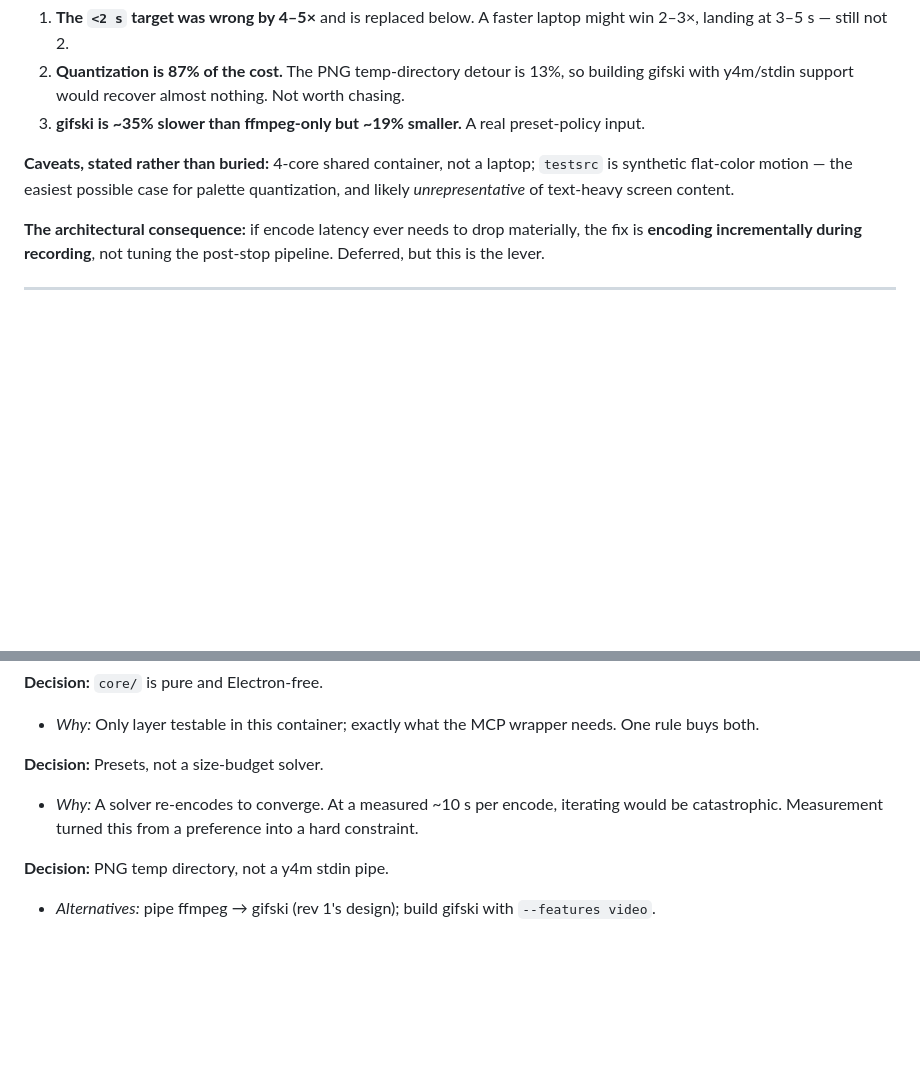
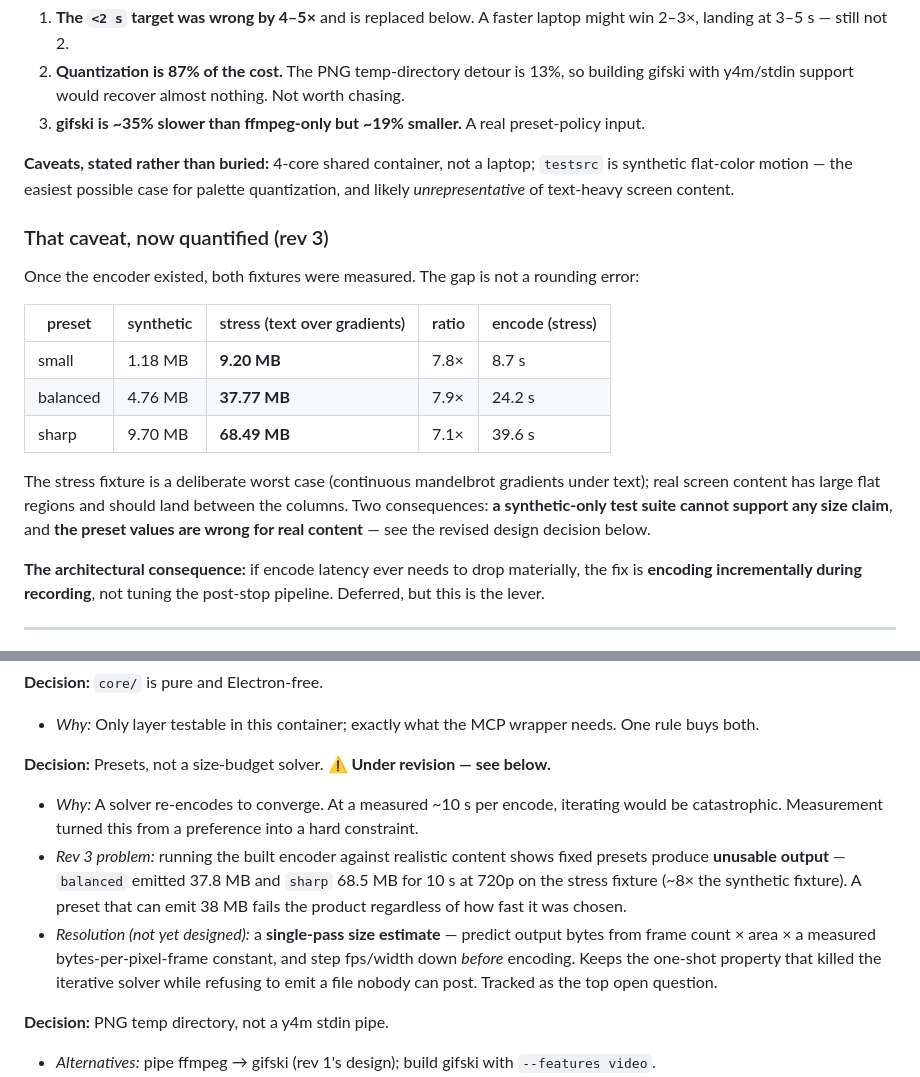
Before and after one commit to rodrigoterra/agents-discipline, a Markdown page: specs/gifomator-vision.md, 2 parts joined by grey strips. GitHub-like rendering; blank space fills up the shorter version.

Commit message:
Record measured size finding; flag the preset decision for revision
Running the built encoder against both fixtures quantifies the caveat the
specs had only stated. On the stress fixture (text over mandelbrot
gradients) the presets emit 9.2MB, 37.8MB and 68.5MB for 10s at 720p --
roughly 8x the synthetic fixture across all three.

Two consequences. A synthetic-only suite cannot support any size claim,
which retroactively justifies requiring the second fixture. And fixed
presets are wrong for real content: balanced can emit a file far too large
to post, which fails the product no matter how fast the preset was chosen.

The "presets, not a size-budget solver" decision is marked under revision.
The iterative solver is still ruled out on latency grounds, but a
single-pass size estimate -- predicting bytes from frame count and area,
then stepping fps/width down before encoding -- would keep the one-shot
property while refusing to emit an unpostable file. Noted as needing
design rather than silently left as a contradiction.

Co-Authored-By: Claude Opus 5 <noreply@anthropic.com>
Claude-Session: https://claude.ai/code/session_01TXUyGpNwcQwXHka8mXesx1

```diff
--- a/specs/gifomator-vision.md
+++ b/specs/gifomator-vision.md
@@ -243,6 +243,21 @@ Three conclusions:
 synthetic flat-color motion — the easiest possible case for palette quantization, and likely
 *unrepresentative* of text-heavy screen content.
 
+### That caveat, now quantified (rev 3)
+
+Once the encoder existed, both fixtures were measured. The gap is not a rounding error:
+
+| preset | synthetic | stress (text over gradients) | ratio | encode (stress) |
+|---|---|---|---|---|
+| small | 1.18 MB | **9.20 MB** | 7.8× | 8.7 s |
+| balanced | 4.76 MB | **37.77 MB** | 7.9× | 24.2 s |
+| sharp | 9.70 MB | **68.49 MB** | 7.1× | 39.6 s |
+
+The stress fixture is a deliberate worst case (continuous mandelbrot gradients under text);
+real screen content has large flat regions and should land between the columns. Two
+consequences: **a synthetic-only test suite cannot support any size claim**, and **the preset
+values are wrong for real content** — see the revised design decision below.
+
 **The architectural consequence:** if encode latency ever needs to drop materially, the fix is
 **encoding incrementally during recording**, not tuning the post-stop pipeline. Deferred, but
 this is the lever.
@@ -401,9 +416,17 @@ and rev 1's "correct corner radius" had no definable expected value.
 - *Why:* Only layer testable in this container; exactly what the MCP wrapper needs. One rule
   buys both.
 
-**Decision:** Presets, not a size-budget solver.
+**Decision:** Presets, not a size-budget solver. **⚠️ Under revision — see below.**
 - *Why:* A solver re-encodes to converge. At a measured ~10 s per encode, iterating would be
   catastrophic. Measurement turned this from a preference into a hard constraint.
+- *Rev 3 problem:* running the built encoder against realistic content shows fixed presets
+  produce **unusable output** — `balanced` emitted 37.8 MB and `sharp` 68.5 MB for 10 s at
+  720p on the stress fixture (~8× the synthetic fixture). A preset that can emit 38 MB fails
+  the product regardless of how fast it was chosen.
+- *Resolution (not yet designed):* a **single-pass size estimate** — predict output bytes from
+  frame count × area × a measured bytes-per-pixel-frame constant, and step fps/width down
+  *before* encoding. Keeps the one-shot property that killed the iterative solver while
+  refusing to emit a file nobody can post. Tracked as the top open question.
 
 **Decision:** PNG temp directory, not a y4m stdin pipe.
 - *Alternatives:* pipe ffmpeg → gifski (rev 1's design); build gifski with `--features video`.
```
